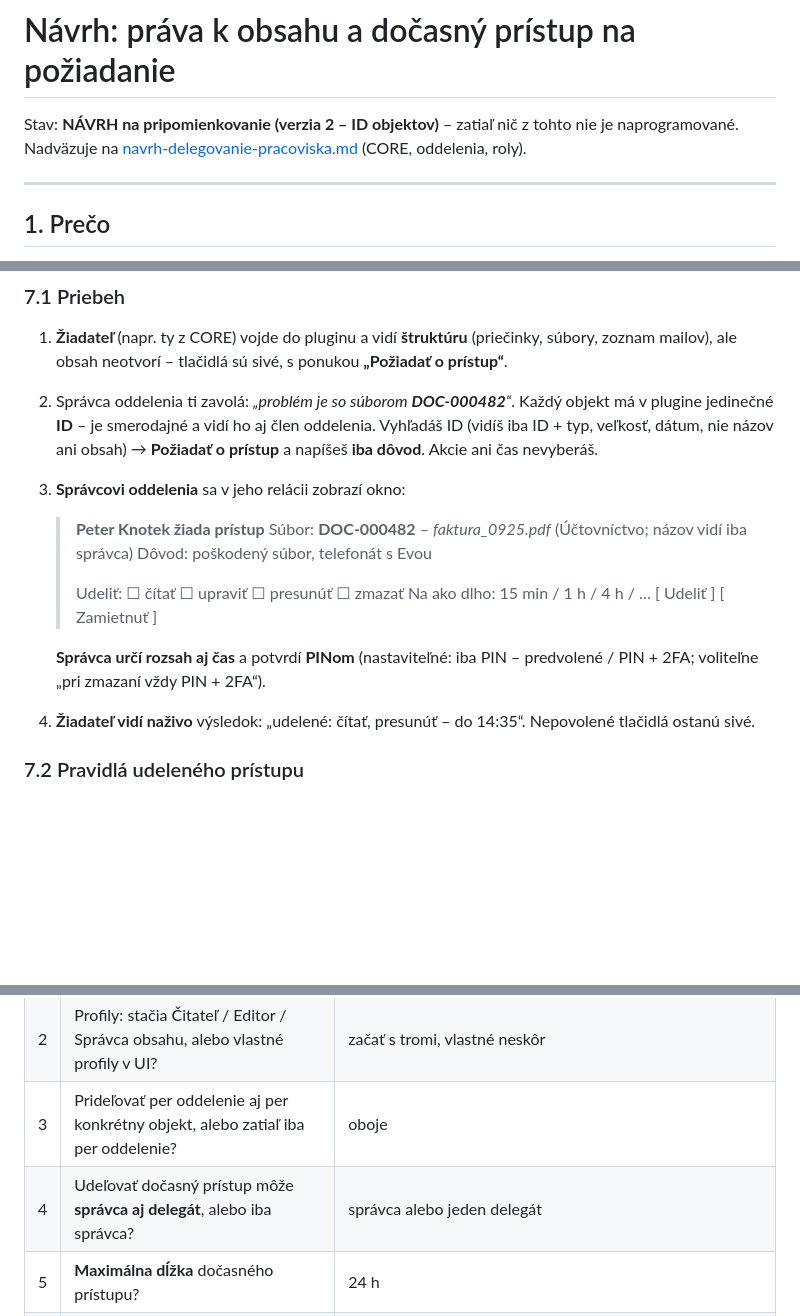
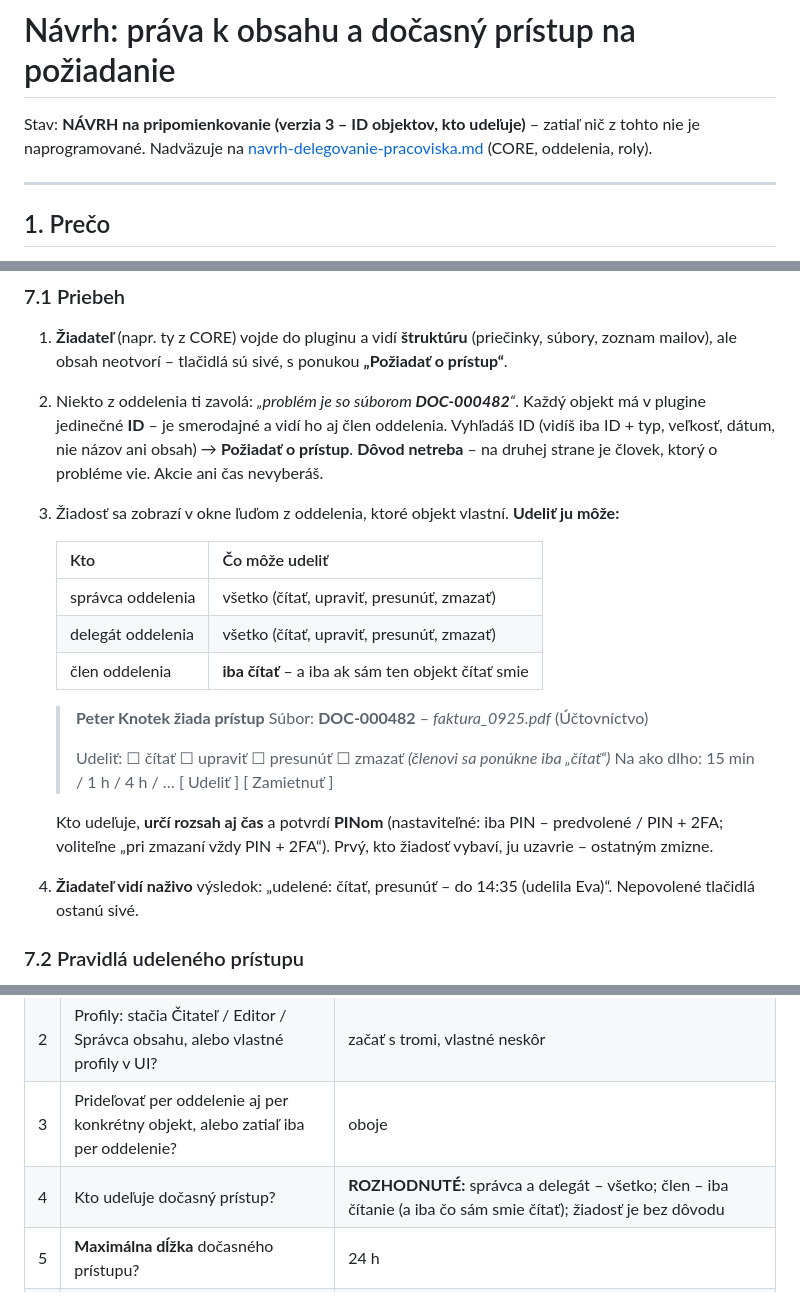
Before and after one commit to ArK761/NetBox_UserPIN, a Markdown page: docs/navrh-prava-a-docasny-pristup.md, 3 parts joined by grey strips. GitHub-like rendering; blank space fills up the shorter version.

Commit message:
Design: no reason needed; head/delegate grant all, member read only
Co-Authored-By: Claude Opus 5.5 <noreply@anthropic.com>
Claude-Session: https://claude.ai/code/session_014rtosoMMrcj1sof8h2yoFk

```diff
--- a/docs/navrh-prava-a-docasny-pristup.md
+++ b/docs/navrh-prava-a-docasny-pristup.md
@@ -1,6 +1,6 @@
 # Návrh: práva k obsahu a dočasný prístup na požiadanie
 
-Stav: **NÁVRH na pripomienkovanie (verzia 2 – ID objektov)** – zatiaľ nič z tohto nie je naprogramované.
+Stav: **NÁVRH na pripomienkovanie (verzia 3 – ID objektov, kto udeľuje)** – zatiaľ nič z tohto nie je naprogramované.
 Nadväzuje na [navrh-delegovanie-pracoviska.md](navrh-delegovanie-pracoviska.md) (CORE, oddelenia, roly).
 
 ---
@@ -79,22 +79,29 @@ neschváli, a iba na určitý čas.
 
 1. **Žiadateľ** (napr. ty z CORE) vojde do pluginu a vidí **štruktúru** (priečinky, súbory, zoznam mailov),
    ale obsah neotvorí – tlačidlá sú sivé, s ponukou **„Požiadať o prístup“**.
-2. Správca oddelenia ti zavolá: *„problém je so súborom **DOC-000482**“*. Každý objekt má v plugine jedinečné
+2. Niekto z oddelenia ti zavolá: *„problém je so súborom **DOC-000482**“*. Každý objekt má v plugine jedinečné
    **ID** – je smerodajné a vidí ho aj člen oddelenia. Vyhľadáš ID (vidíš iba ID + typ, veľkosť, dátum, nie
-   názov ani obsah) → **Požiadať o prístup** a napíšeš **iba dôvod**. Akcie ani čas nevyberáš.
-3. **Správcovi oddelenia** sa v jeho relácii zobrazí okno:
+   názov ani obsah) → **Požiadať o prístup**. **Dôvod netreba** – na druhej strane je človek, ktorý o probléme
+   vie. Akcie ani čas nevyberáš.
+3. Žiadosť sa zobrazí v okne ľuďom z oddelenia, ktoré objekt vlastní. **Udeliť ju môže:**
+
+   | Kto | Čo môže udeliť |
+   |---|---|
+   | správca oddelenia | všetko (čítať, upraviť, presunúť, zmazať) |
+   | delegát oddelenia | všetko (čítať, upraviť, presunúť, zmazať) |
+   | člen oddelenia | **iba čítať** – a iba ak sám ten objekt čítať smie |
 
    > **Peter Knotek žiada prístup**
-   > Súbor: **DOC-000482** – *faktura_0925.pdf* (Účtovníctvo; názov vidí iba správca)
-   > Dôvod: poškodený súbor, telefonát s Evou
+   > Súbor: **DOC-000482** – *faktura_0925.pdf* (Účtovníctvo)
    >
-   > Udeliť: ☐ čítať ☐ upraviť ☐ presunúť ☐ zmazať
+   > Udeliť: ☐ čítať ☐ upraviť ☐ presunúť ☐ zmazať   *(členovi sa ponúkne iba „čítať“)*
    > Na ako dlho: 15 min / 1 h / 4 h / …
    > [ Udeliť ] [ Zamietnuť ]
 
-   **Správca určí rozsah aj čas** a potvrdí **PINom** (nastaviteľné: iba PIN – predvolené / PIN + 2FA;
-   voliteľne „pri zmazaní vždy PIN + 2FA“).
-4. **Žiadateľ vidí naživo** výsledok: „udelené: čítať, presunúť – do 14:35“. Nepovolené tlačidlá ostanú sivé.
+   Kto udeľuje, **určí rozsah aj čas** a potvrdí **PINom** (nastaviteľné: iba PIN – predvolené / PIN + 2FA;
+   voliteľne „pri zmazaní vždy PIN + 2FA“). Prvý, kto žiadosť vybaví, ju uzavrie – ostatným zmizne.
+4. **Žiadateľ vidí naživo** výsledok: „udelené: čítať, presunúť – do 14:35 (udelila Eva)“. Nepovolené tlačidlá
+   ostanú sivé.
 
 ### 7.2 Pravidlá udeleného prístupu
 
@@ -146,7 +153,7 @@ rozoberali pri Projektoch.
 | 1 | Má CORE vidieť **názvy súborov a predmety mailov**? | **ROZHODNUTÉ:** každý objekt má v plugine jedinečné **ID**, ktoré je smerodajné. ID vidí aj člen oddelenia a povie ho po telefóne; žiadateľ si ID vyhľadá (vidí iba ID + neutrálne údaje: typ, veľkosť, dátum), dá žiadosť a správca ju vybaví |
 | 2 | Profily: stačia Čitateľ / Editor / Správca obsahu, alebo vlastné profily v UI? | začať s tromi, vlastné neskôr |
 | 3 | Prideľovať per oddelenie aj per konkrétny objekt, alebo zatiaľ iba per oddelenie? | oboje |
-| 4 | Udeľovať dočasný prístup môže **správca aj delegát**, alebo iba správca? | správca alebo jeden delegát |
+| 4 | Kto udeľuje dočasný prístup? | **ROZHODNUTÉ:** správca a delegát – všetko; člen – iba čítanie (a iba čo sám smie čítať); žiadosť je bez dôvodu |
 | 5 | **Maximálna dĺžka** dočasného prístupu? | 24 h |
 | 6 | **Núdzový prístup** cez dvoch ľudí z CORE, keď nikto z oddelenia nereaguje? | áno: dvaja z CORE + dôvod, max. 24 h, mail celému oddeleniu |
 | 7 | Smie správca dať trvalé právo človeku z **iného oddelenia**? | iba so súhlasom správcu toho oddelenia |
```
